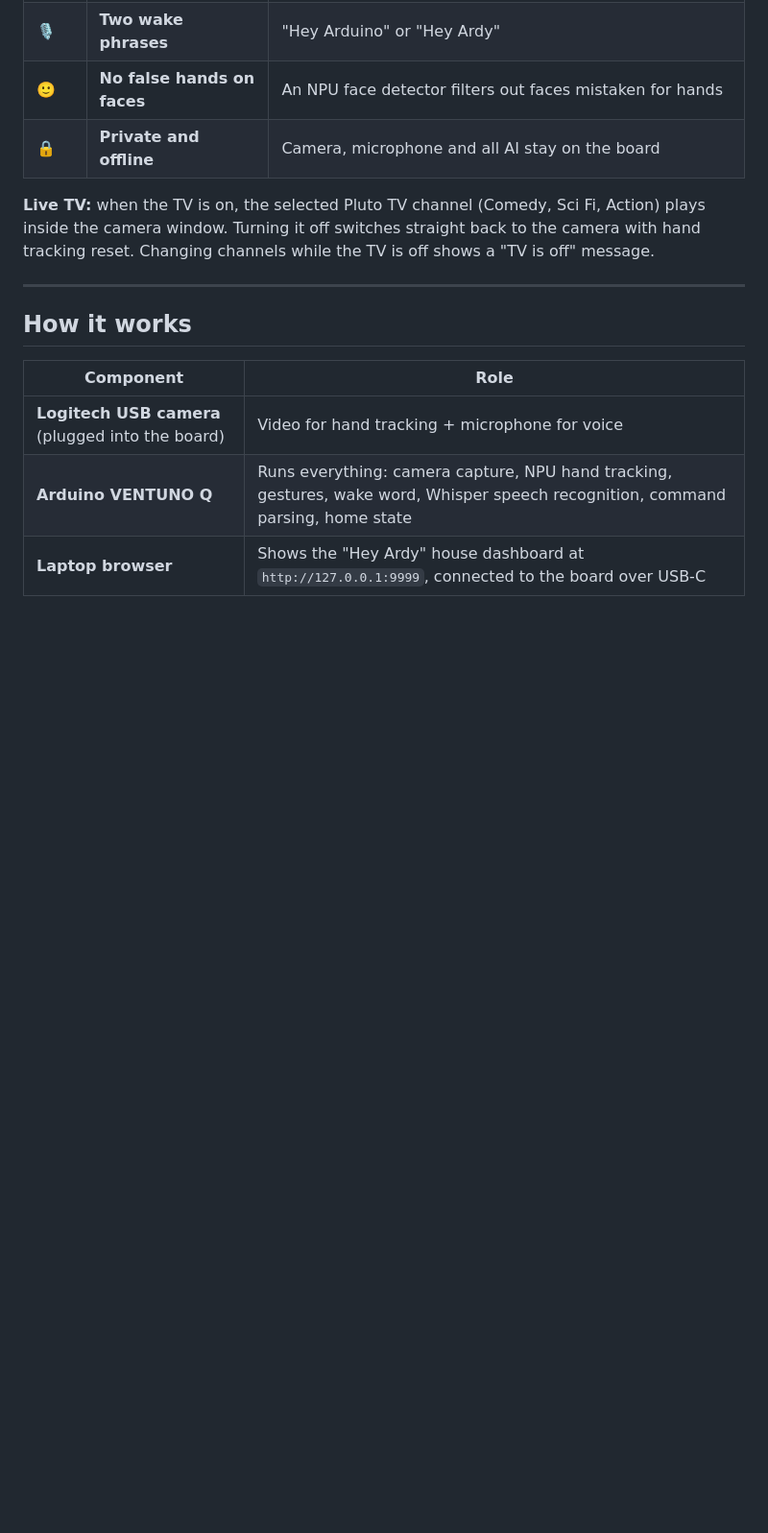
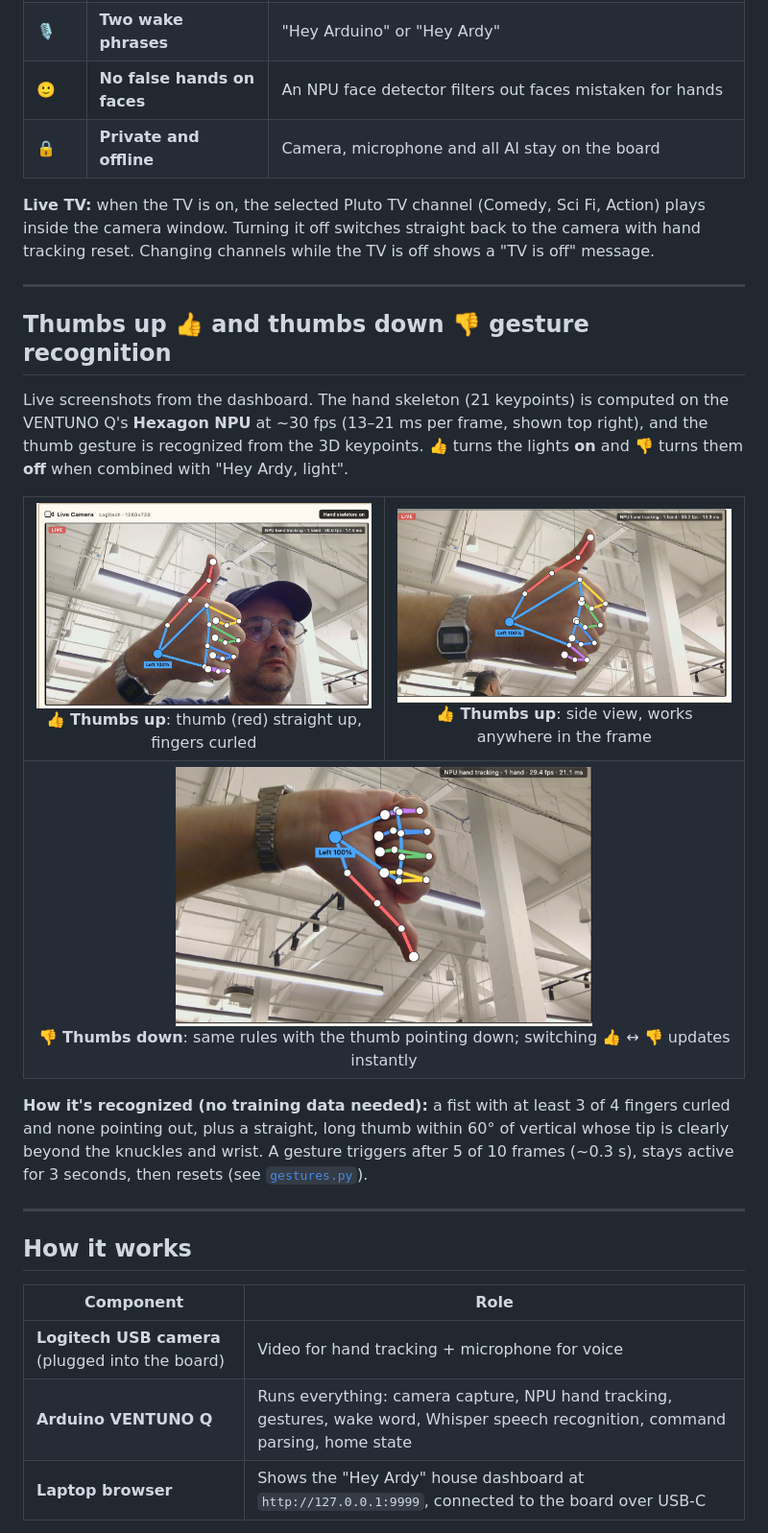
Before and after one commit to dev1-popaisle/ExecuTorch-Hackathon-SF2026, a Markdown page: README.md, the part around the change. Shown at 96% size. Rendered like a GitHub page; pictures changed too: Documentation/gestures/thumbs-down-1.jpg (added), Documentation/gestures/thumbs-up-1.jpg (added), Documentation/gestures/thumbs-up-2.jpg (added); blank space fills up the shorter version.

Commit message:
README: add thumbs up / thumbs down gesture recognition screenshots
Co-authored-by: Cursor <cursoragent@cursor.com>

```diff
--- a/README.md
+++ b/README.md
@@ -30,6 +30,38 @@ switches or remotes can control their home with a short phrase, a thumb gesture,
 **Live TV:** when the TV is on, the selected Pluto TV channel (Comedy, Sci Fi, Action) plays inside the camera
 window. Turning it off switches straight back to the camera with hand tracking reset. Changing channels while the
 TV is off shows a "TV is off" message.
+
+---
+
+## Thumbs up 👍 and thumbs down 👎 gesture recognition
+
+Live screenshots from the dashboard. The hand skeleton (21 keypoints) is computed on the VENTUNO Q's
+**Hexagon NPU** at ~30 fps (13–21 ms per frame, shown top right), and the thumb gesture is recognized from the 3D
+keypoints. 👍 turns the lights **on** and 👎 turns them **off** when combined with "Hey Ardy, light".
+
+<table>
+  <tr>
+    <td align="center" width="50%">
+      <img src="Documentation/gestures/thumbs-up-1.jpg" alt="Thumbs up recognized with hand skeleton"><br>
+      <b>👍 Thumbs up</b>: thumb (red) straight up, fingers curled
+    </td>
+    <td align="center" width="50%">
+      <img src="Documentation/gestures/thumbs-up-2.jpg" alt="Thumbs up, side view"><br>
+      <b>👍 Thumbs up</b>: side view, works anywhere in the frame
+    </td>
+  </tr>
+  <tr>
+    <td align="center" colspan="2">
+      <img src="Documentation/gestures/thumbs-down-1.jpg" alt="Thumbs down recognized with hand skeleton" width="60%"><br>
+      <b>👎 Thumbs down</b>: same rules with the thumb pointing down; switching 👍 ↔ 👎 updates instantly
+    </td>
+  </tr>
+</table>
+
+**How it's recognized (no training data needed):** a fist with at least 3 of 4 fingers curled and none pointing
+out, plus a straight, long thumb within 60° of vertical whose tip is clearly beyond the knuckles and wrist. A
+gesture triggers after 5 of 10 frames (~0.3 s), stays active for 3 seconds, then resets
+(see [`gestures.py`](device/handpose/gestures.py)).
 
 ---
 
```
